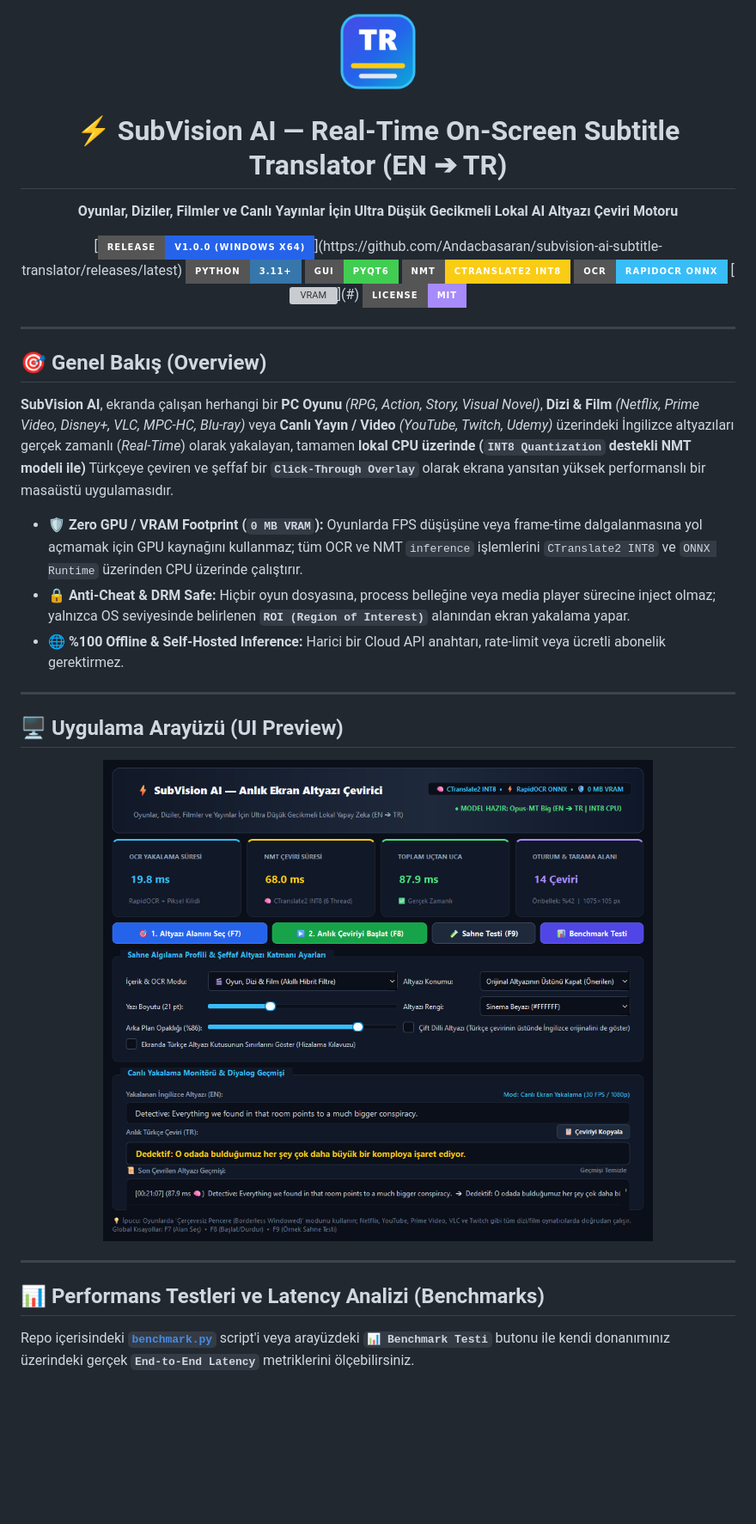
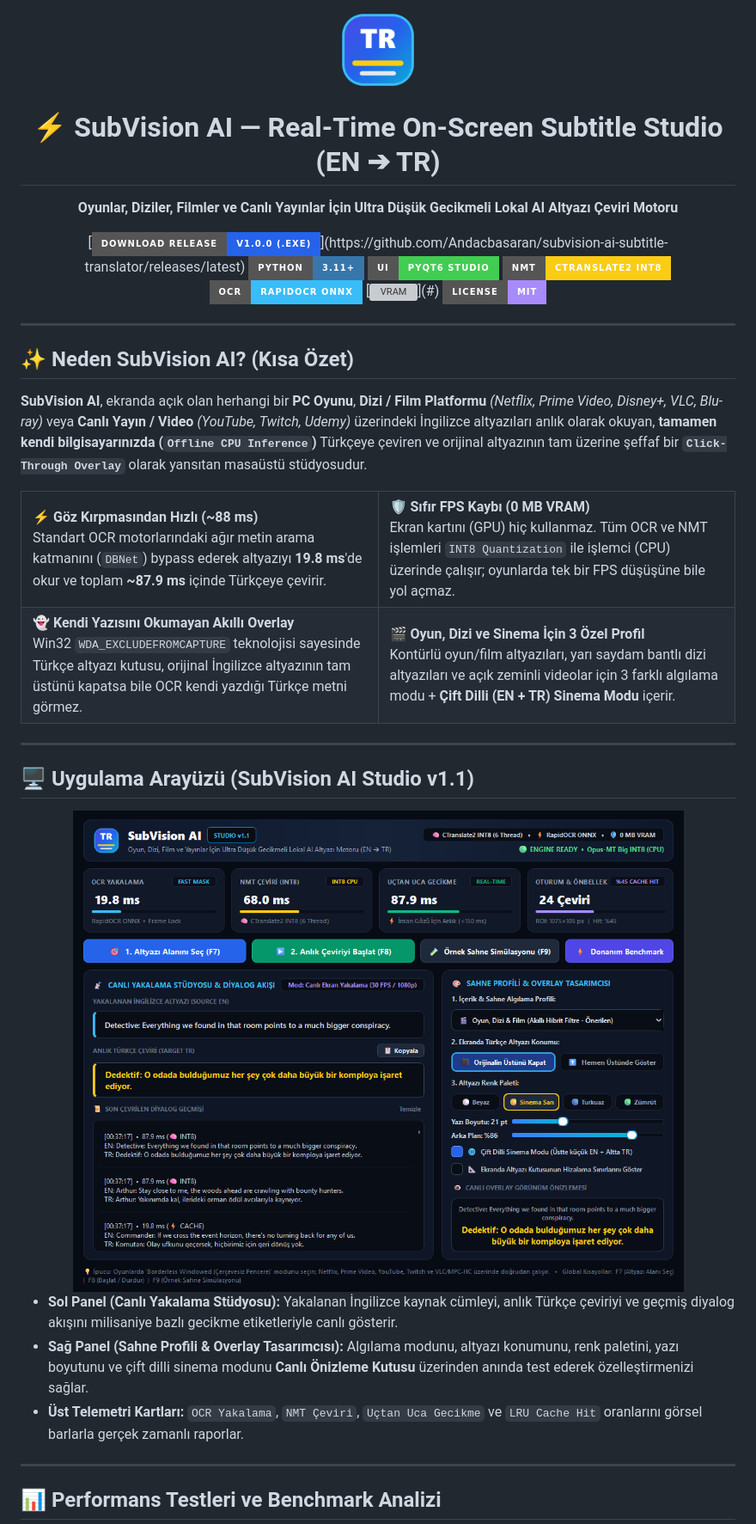
Before and after one commit to Andacbasaran/subvision-ai-subtitle-translator, a Markdown page: README.md, the part around one of its changes. Shown at 86% size. Rendered like a GitHub page; pictures changed too: assets/app_icon.png, assets/ui_preview.png; badges without logos; blank space fills up the shorter version; grey boxes are pictures that could not be loaded.

Commit message:
feat(ui & docs): redesign desktop app into SubVision AI Studio v1.1 and enhance README & benchmark infographic clarity

```diff
--- a/README.md
+++ b/README.md
@@ -1,14 +1,14 @@
 <div align="center">
 
-<img src="assets/app_icon.png" alt="SubVision AI Logo" width="96" height="96" />
+<img src="assets/app_icon.png" alt="SubVision AI Logo" width="92" height="92" />
 
-# ⚡ SubVision AI — Real-Time On-Screen Subtitle Translator (EN ➔ TR)
+# ⚡ SubVision AI — Real-Time On-Screen Subtitle Studio (EN ➔ TR)
 
 **Oyunlar, Diziler, Filmler ve Canlı Yayınlar İçin Ultra Düşük Gecikmeli Lokal AI Altyazı Çeviri Motoru**
 
-[![Release](https://img.shields.io/badge/Release-v1.0.0_(Windows_x64)-2563EB?style=for-the-badge&logo=github)](https://github.com/Andacbasaran/subvision-ai-subtitle-translator/releases/latest)
+[![Release](https://img.shields.io/badge/Download_Release-v1.0.0_(.EXE)-2563EB?style=for-the-badge&logo=windows&logoColor=white)](https://github.com/Andacbasaran/subvision-ai-subtitle-translator/releases/latest)
 [![Python](https://img.shields.io/badge/Python-3.11%2B-3776AB?style=for-the-badge&logo=python&logoColor=white)](https://www.python.org/)
-[![PyQt6](https://img.shields.io/badge/GUI-PyQt6-41CD52?style=for-the-badge&logo=qt&logoColor=white)](https://pypi.org/project/PyQt6/)
+[![PyQt6](https://img.shields.io/badge/UI-PyQt6_Studio-41CD52?style=for-the-badge&logo=qt&logoColor=white)](https://pypi.org/project/PyQt6/)
 [![CTranslate2](https://img.shields.io/badge/NMT-CTranslate2_INT8-FACC15?style=for-the-badge)](https://github.com/OpenNMT/CTranslate2)
 [![RapidOCR](https://img.shields.io/badge/OCR-RapidOCR_ONNX-38BDF8?style=for-the-badge)](https://github.com/RapidAI/RapidOCR)
 [![VRAM](https://img.shields.io/badge/GPU_/_VRAM-0_MB_(%25100_CPU)-10B981?style=for-the-badge)](#)
@@ -18,26 +18,47 @@
 
 ---
 
-## 🎯 Genel Bakış (Overview)
+## ✨ Neden SubVision AI? (Kısa Özet)
 
-**SubVision AI**, ekranda çalışan herhangi bir **PC Oyunu** *(RPG, Action, Story, Visual Novel)*, **Dizi & Film** *(Netflix, Prime Video, Disney+, VLC, MPC-HC, Blu-ray)* veya **Canlı Yayın / Video** *(YouTube, Twitch, Udemy)* üzerindeki İngilizce altyazıları gerçek zamanlı (*Real-Time*) olarak yakalayan, tamamen **lokal CPU üzerinde (`INT8 Quantization` destekli NMT modeli ile)** Türkçeye çeviren ve şeffaf bir **`Click-Through Overlay`** olarak ekrana yansıtan yüksek performanslı bir masaüstü uygulamasıdır.
+**SubVision AI**, ekranda açık olan herhangi bir **PC Oyunu**, **Dizi / Film Platformu** *(Netflix, Prime Video, Disney+, VLC, Blu-ray)* veya **Canlı Yayın / Video** *(YouTube, Twitch, Udemy)* üzerindeki İngilizce altyazıları anlık olarak okuyan, **tamamen kendi bilgisayarınızda (`Offline CPU Inference`)** Türkçeye çeviren ve orijinal altyazının tam üzerine şeffaf bir **`Click-Through Overlay`** olarak yansıtan masaüstü stüdyosudur.
 
-* 🛡️ **Zero GPU / VRAM Footprint (`0 MB VRAM`):** Oyunlarda FPS düşüşüne veya frame-time dalgalanmasına yol açmamak için GPU kaynağını kullanmaz; tüm OCR ve NMT `inference` işlemlerini `CTranslate2 INT8` ve `ONNX Runtime` üzerinden CPU üzerinde çalıştırır.
-* 🔒 **Anti-Cheat & DRM Safe:** Hiçbir oyun dosyasına, process belleğine veya media player sürecine inject olmaz; yalnızca OS seviyesinde belirlenen **`ROI (Region of Interest)`** alanından ekran yakalama yapar.
-* 🌐 **%100 Offline & Self-Hosted Inference:** Harici bir Cloud API anahtarı, rate-limit veya ücretli abonelik gerektirmez.
+<table>
+  <tr>
+    <td width="50%">
+      <b>⚡ Göz Kırpmasından Hızlı (~88 ms)</b><br/>
+      Standart OCR motorlarındaki ağır metin arama katmanını (<code>DBNet</code>) bypass ederek altyazıyı <b>19.8 ms</b>'de okur ve toplam <b>~87.9 ms</b> içinde Türkçeye çevirir.
+    </td>
+    <td width="50%">
+      <b>🛡️ Sıfır FPS Kaybı (0 MB VRAM)</b><br/>
+      Ekran kartını (GPU) hiç kullanmaz. Tüm OCR ve NMT işlemleri <code>INT8 Quantization</code> ile işlemci (CPU) üzerinde çalışır; oyunlarda tek bir FPS düşüşüne bile yol açmaz.
+    </td>
+  </tr>
+  <tr>
+    <td width="50%">
+      <b>👻 Kendi Yazısını Okumayan Akıllı Overlay</b><br/>
+      Win32 <code>WDA_EXCLUDEFROMCAPTURE</code> teknolojisi sayesinde Türkçe altyazı kutusu, orijinal İngilizce altyazının tam üstünü kapatsa bile OCR kendi yazdığı Türkçe metni görmez.
+    </td>
+    <td width="50%">
+      <b>🎬 Oyun, Dizi ve Sinema İçin 3 Özel Profil</b><br/>
+      Kontürlü oyun/film altyazıları, yarı saydam bantlı dizi altyazıları ve açık zeminli videolar için 3 farklı algılama modu + <b>Çift Dilli (EN + TR) Sinema Modu</b> içerir.
+    </td>
+  </tr>
+</table>
 
 ---
 
-## 🖥️ Uygulama Arayüzü (UI Preview)
+## 🖥️ Uygulama Arayüzü (SubVision AI Studio v1.1)
 
 <div align="center">
-  <img src="assets/ui_preview.png" alt="SubVision AI UI Preview" width="900" />
+  <img src="assets/ui_preview.png" alt="SubVision AI Studio UI Preview" width="960" />
 </div>
+
+* **Sol Panel (Canlı Yakalama Stüdyosu):** Yakalanan İngilizce kaynak cümleyi, anlık Türkçe çeviriyi ve geçmiş diyalog akışını milisaniye bazlı gecikme etiketleriyle canlı gösterir.
+* **Sağ Panel (Sahne Profili & Overlay Tasarımcısı):** Algılama modunu, altyazı konumunu, renk paletini, yazı boyutunu ve çift dilli sinema modunu **Canlı Önizleme Kutusu** üzerinden anında test ederek özelleştirmenizi sağlar.
+* **Üst Telemetri Kartları:** `OCR Yakalama`, `NMT Çeviri`, `Uçtan Uca Gecikme` ve `LRU Cache Hit` oranlarını görsel barlarla gerçek zamanlı raporlar.
 
 ---
 
-## 📊 Performans Testleri ve Latency Analizi (Benchmarks)
-
-Repo içerisindeki **[`benchmark.py`](benchmark.py)** script'i veya arayüzdeki **`📊 Benchmark Testi`** butonu ile kendi donanımınız üzerindeki gerçek **`End-to-End Latency`** metriklerini ölçebilirsiniz.
+## 📊 Performans Testleri ve Benchmark Analizi
 
 <div align="center">
```
Also changed, not shown: other parts of README.md (+60 -94 lines), assets/benchmark_chart.png, 4 other files.
